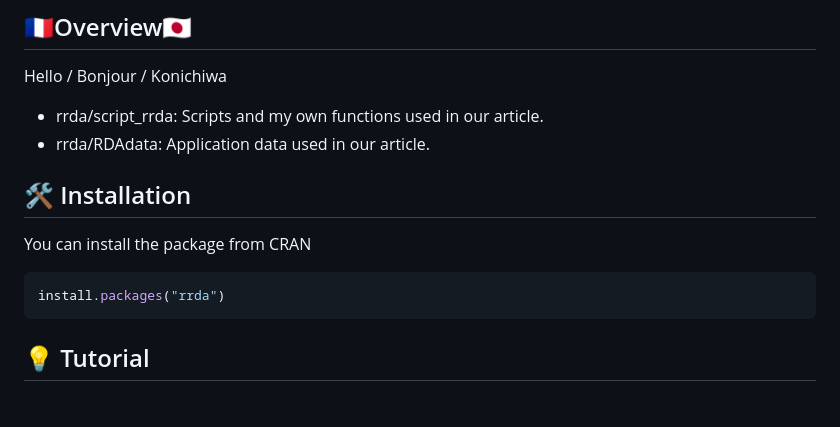
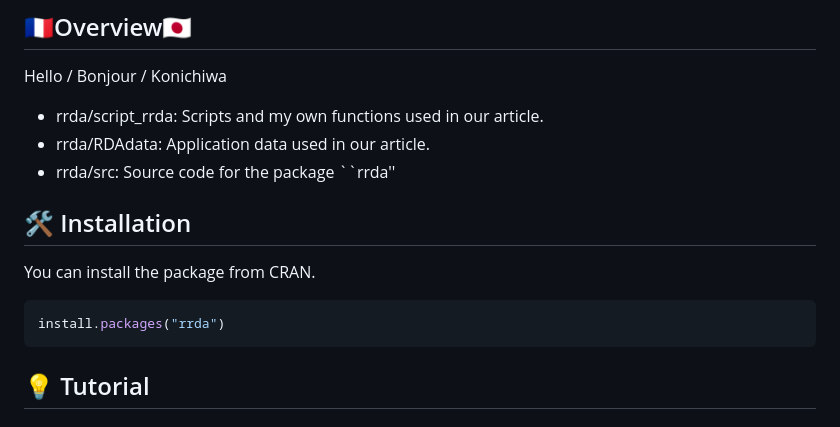
Before and after one commit to Yoska393/rrda, a Markdown page: README.md, the part around the change. GitHub-like rendering.

````diff
--- a/README.md
+++ b/README.md
@@ -19,17 +19,15 @@ Hello / Bonjour / Konichiwa
 
 - rrda/script_rrda:  Scripts and my own functions used in our article.
 - rrda/RDAdata:  Application data used in our article.
-
+- rrda/src:  Source code for the package ``rrda''
 
 ## 🛠 Installation
 
-You can install the package from CRAN
+You can install the package from CRAN.
 
 ```r
 install.packages("rrda")
 ```
-
-
 
 ## 💡 Tutorial
 
````
